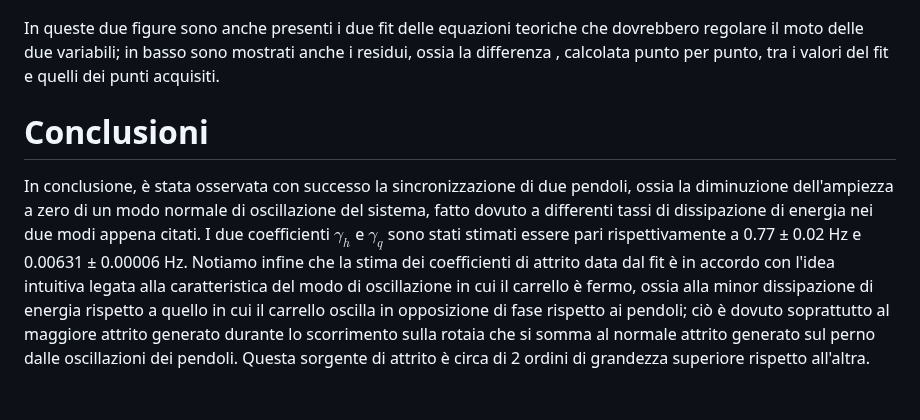
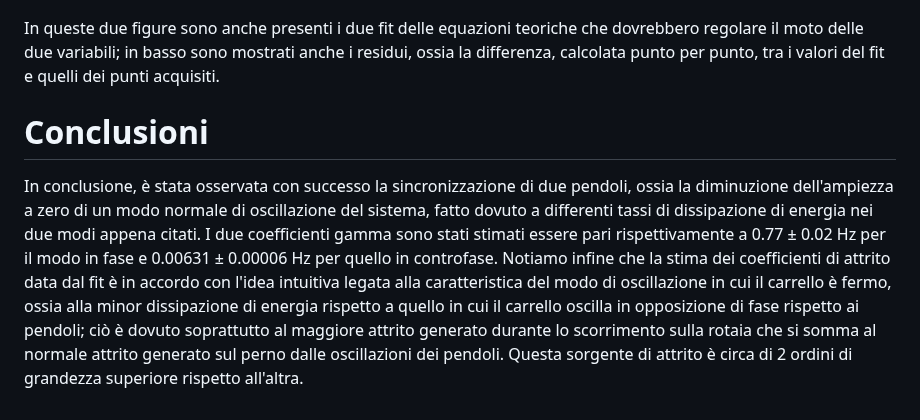
Before and after one commit to kingdellaprogrammazione/pendolumsync, a Markdown page: README.md, the part around one of its changes. Drawn GitHub-style.

```diff
--- a/README.md
+++ b/README.md
@@ -95,10 +103,10 @@ Possono quindi essere costruite e analizzate le variabili $h$ e $q$ mostrate al
 </p>
 
 
-In queste due figure sono anche presenti i due fit delle equazioni teoriche che dovrebbero regolare il moto delle due variabili; in basso sono mostrati anche i residui, ossia la differenza , calcolata punto per punto, tra i valori del fit e quelli dei punti acquisiti.
+In queste due figure sono anche presenti i due fit delle equazioni teoriche che dovrebbero regolare il moto delle due variabili; in basso sono mostrati anche i residui, ossia la differenza, calcolata punto per punto, tra i valori del fit e quelli dei punti acquisiti.
 
 # Conclusioni
 
-In conclusione, è stata osservata con successo la sincronizzazione di due pendoli, ossia la diminuzione dell'ampiezza a zero di un modo normale di oscillazione del sistema, fatto dovuto a differenti tassi di dissipazione di energia nei due modi appena citati. I due coefficienti $\gamma_h$ e $\gamma_q$ sono stati stimati essere pari rispettivamente a
-0.77 ± 0.02 Hz e 0.00631 ± 0.00006 Hz.
+In conclusione, è stata osservata con successo la sincronizzazione di due pendoli, ossia la diminuzione dell'ampiezza a zero di un modo normale di oscillazione del sistema, fatto dovuto a differenti tassi di dissipazione di energia nei due modi appena citati. I due coefficienti gamma sono stati stimati essere pari rispettivamente a
+0.77 ± 0.02 Hz per il modo in fase e 0.00631 ± 0.00006 Hz per quello in controfase.
 Notiamo infine che la stima dei coefficienti di attrito data dal fit è in accordo con l'idea intuitiva legata alla caratteristica del modo di oscillazione in cui il carrello è fermo, ossia alla minor dissipazione di energia rispetto a quello in cui il carrello oscilla in opposizione di fase rispetto ai pendoli; ciò è dovuto soprattutto al maggiore attrito generato durante lo scorrimento sulla rotaia che si somma al normale attrito generato sul perno dalle oscillazioni dei pendoli. Questa sorgente di attrito è circa di 2 ordini di grandezza superiore rispetto all'altra.
```
Also changed, not shown: other parts of README.md (+24 -20 lines).
